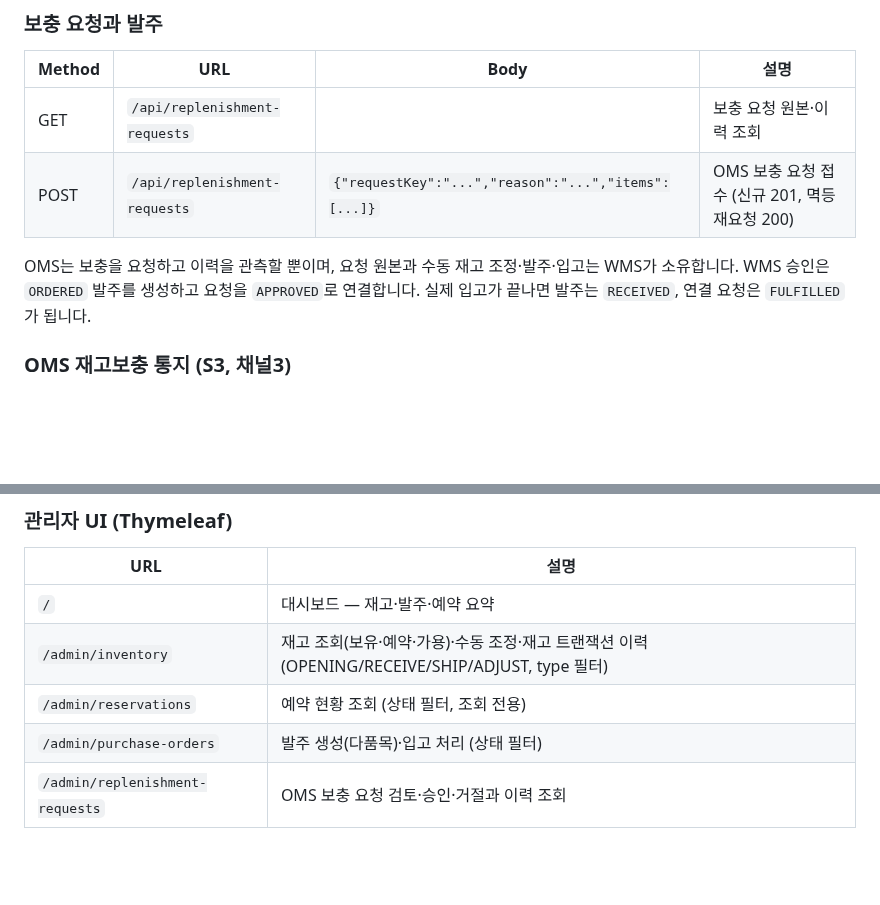
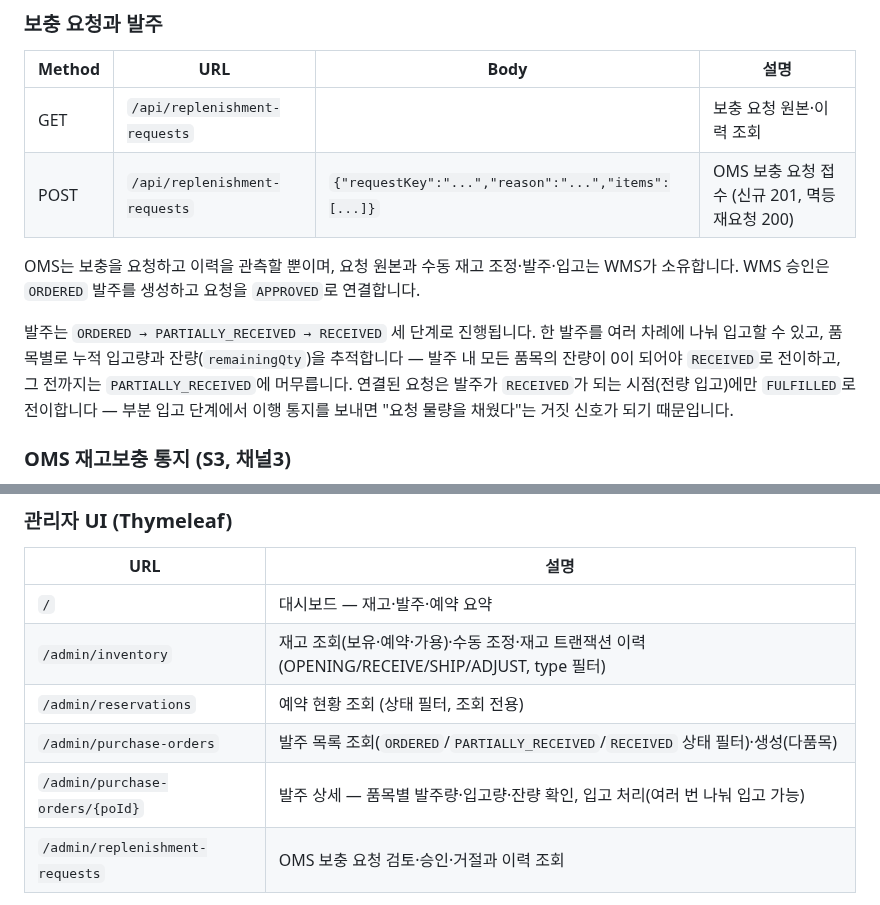
Before and after one commit to twin10240/jhg-wms-project, a Markdown page: README.md, 2 parts joined by grey strips. Rendered like a GitHub page; blank space fills up the shorter version.

Commit message:
docs(wms): 부분 입고 반영 (README)

```diff
--- a/README.md
+++ b/README.md
@@ -81,7 +81,9 @@ adjust   → onHandQty ±delta (예약분 미만·음수 방어)
 | GET | `/api/replenishment-requests` | | 보충 요청 원본·이력 조회 |
 | POST | `/api/replenishment-requests` | `{"requestKey":"...","reason":"...","items":[...]}` | OMS 보충 요청 접수 (신규 201, 멱등 재요청 200) |
 
-OMS는 보충을 요청하고 이력을 관측할 뿐이며, 요청 원본과 수동 재고 조정·발주·입고는 WMS가 소유합니다. WMS 승인은 `ORDERED` 발주를 생성하고 요청을 `APPROVED`로 연결합니다. 실제 입고가 끝나면 발주는 `RECEIVED`, 연결 요청은 `FULFILLED`가 됩니다.
+OMS는 보충을 요청하고 이력을 관측할 뿐이며, 요청 원본과 수동 재고 조정·발주·입고는 WMS가 소유합니다. WMS 승인은 `ORDERED` 발주를 생성하고 요청을 `APPROVED`로 연결합니다.
+
+발주는 `ORDERED → PARTIALLY_RECEIVED → RECEIVED` 세 단계로 진행됩니다. 한 발주를 여러 차례에 나눠 입고할 수 있고, 품목별로 누적 입고량과 잔량(`remainingQty`)을 추적합니다 — 발주 내 모든 품목의 잔량이 0이 되어야 `RECEIVED`로 전이하고, 그 전까지는 `PARTIALLY_RECEIVED`에 머무릅니다. 연결된 요청은 발주가 `RECEIVED`가 되는 시점(전량 입고)에만 `FULFILLED`로 전이합니다 — 부분 입고 단계에서 이행 통지를 보내면 "요청 물량을 채웠다"는 거짓 신호가 되기 때문입니다.
 
 ### OMS 재고보충 통지 (S3, 채널3)
 
@@ -101,7 +103,8 @@ OMS는 보충을 요청하고 이력을 관측할 뿐이며, 요청 원본과
 | `/` | 대시보드 — 재고·발주·예약 요약 |
 | `/admin/inventory` | 재고 조회(보유·예약·가용)·수동 조정·재고 트랜잭션 이력(OPENING/RECEIVE/SHIP/ADJUST, type 필터) |
 | `/admin/reservations` | 예약 현황 조회 (상태 필터, 조회 전용) |
-| `/admin/purchase-orders` | 발주 생성(다품목)·입고 처리 (상태 필터) |
+| `/admin/purchase-orders` | 발주 목록 조회(`ORDERED`/`PARTIALLY_RECEIVED`/`RECEIVED` 상태 필터)·생성(다품목) |
+| `/admin/purchase-orders/{poId}` | 발주 상세 — 품목별 발주량·입고량·잔량 확인, 입고 처리(여러 번 나눠 입고 가능) |
 | `/admin/replenishment-requests` | OMS 보충 요청 검토·승인·거절과 이력 조회 |
 
 > 관리자 UI를 포함한 전 경로(`/`, `/admin/**`, `/api/**`)가 **HTTP Basic 인증**을 요구합니다(`WMS_BASIC_USER`/`WMS_BASIC_PASSWORD`, 로컬 기본 wms/wms). admin 폼 POST는 CSRF 토큰 필수, `/api/**`는 서버간 호출용으로 CSRF 예외. 이 전제로 공개 도메인이 붙어 있습니다 — 자격증명 변경 시 OMS 쪽 변수도 함께 바꿀 것(안 그러면 OMS→WMS 전면 401).
```
